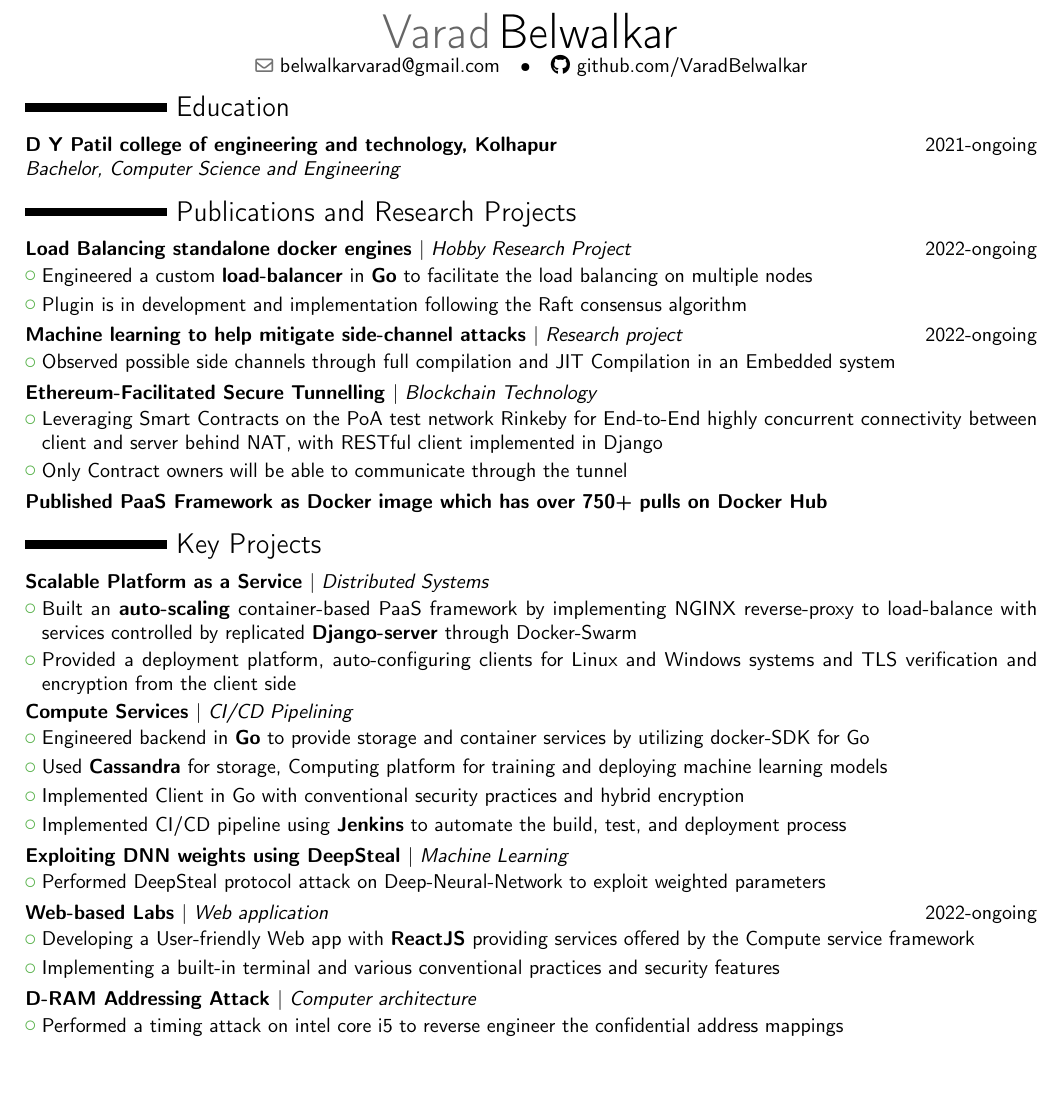
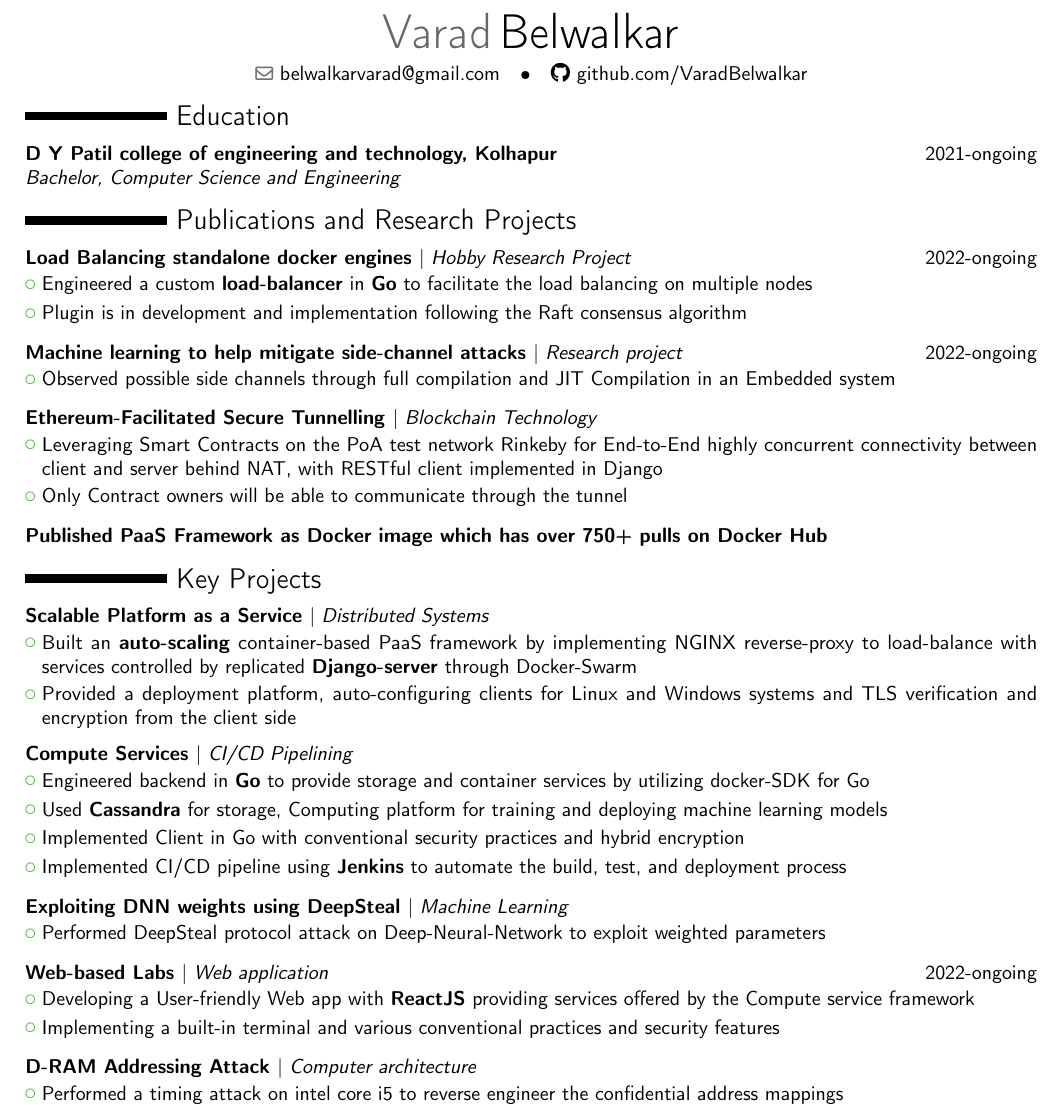
Before and after one commit to VaradBelwalkar/LATEX, a LaTeX CV (file.tex): part of the page, cut so that both start at the same text, the shorter picture padded with empty space. Compiled offline with pdfLaTeX.

Commit message:
Update file.tex

```diff
--- a/file.tex
+++ b/file.tex
@@ -7,7 +7,8 @@
 
 \usepackage[top=1.5cm,scale=0.85]{geometry}
 
-    \name{\textnormal{Varad}}{\textnormal{Belwalkar}}
+\name{\textnormal{Varad}}{\textnormal{Belwalkar\vspace{0.15cm}}}
+
 \email{belwalkarvarad@gmail.com}
 \extrainfo{\faGithub\href{https://github.com/VaradBelwalkar}{ github.com/VaradBelwalkar}}
 
@@ -29,9 +30,13 @@
 \cventry{\textnormal{}}{}{Load Balancing standalone docker engines \textnormal{$|$ \textit{Hobby Research Project} }}{\textnormal{2022-ongoing}}{}{}{\kern-5mm} {\cvlistitem{Engineered a custom \textbf{load-balancer} in \textbf{Go} to facilitate the load balancing on multiple nodes}
 \cvlistitem{Plugin is in development and implementation following the Raft consensus algorithm}}
 
+\vspace{0.15cm}
+
 \cventry{}{}{Machine learning to help mitigate side-channel attacks  \textnormal{$|$ \textit{Research project}}}{\textnormal{2022-ongoing}}{}{}{\kern-5mm}{\cvlistitem{
     Observed possible side channels through full compilation and JIT Compilation in an Embedded system
 }}
+
+\vspace{0.15cm}
 
 \cventry{}{}{Ethereum-Facilitated Secure Tunnelling  \textnormal{$|$ \textit{Blockchain Technology}}}{}{}{}{\kern-5mm}{\cvlistitem{
     Leveraging Smart Contracts on the PoA test network Rinkeby for End-to-End highly concurrent connectivity between client and server behind NAT, with RESTful client implemented in Django
@@ -40,6 +45,8 @@
     Only Contract owners will be able to communicate through the tunnel
 }
 }
+
+\vspace{0.15cm}
 
 \cventry{}{}{Published PaaS Framework as Docker image which has over 750+ pulls on Docker Hub }{}{}{}{\kern-5mm}{}
 {\kern-1mm}
@@ -60,15 +70,21 @@
 \cvlistitem{Implemented Client in Go with conventional security practices and hybrid encryption}
 \cvlistitem{Implemented CI/CD pipeline using \textbf{Jenkins} to automate the build, test, and deployment process}}
 
+\vspace{0.15cm}
+
 \cventry{}{}{Exploiting DNN weights using DeepSteal   \textnormal{$|$ \textit{Machine Learning}}}{}{}{}{\kern-5mm}{\cvlistitem{
     Performed DeepSteal protocol attack on Deep-Neural-Network to exploit weighted parameters
 }}
+
+\vspace{0.15cm}
 
 \cventry{}{}{Web-based Labs   \textnormal{$|$ \textit{Web application}}}{\textnormal{2022-ongoing}}{}{}{\kern-5mm}{\cvlistitem{
     Developing a User-friendly Web app with \textbf{ReactJS} providing services offered by the Compute service framework
 }
 \cvlistitem{Implementing a built-in terminal and various conventional practices and security features   }
 }
+
+\vspace{0.15cm}
 
 \cventry{}{}{D-RAM Addressing Attack  \textnormal{$|$ \textit{Computer architecture}}}{}{}{}{\kern-5mm}{\cvlistitem{
     Performed a timing attack on intel core i5 to reverse engineer the confidential address mappings
```
Also changed, not shown: file.tex (3 more changed lines). Lines whose indentation alone changed are shown as unchanged.
